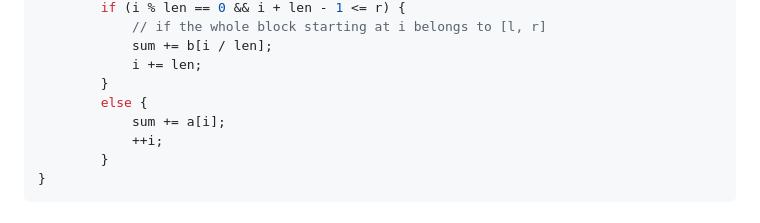
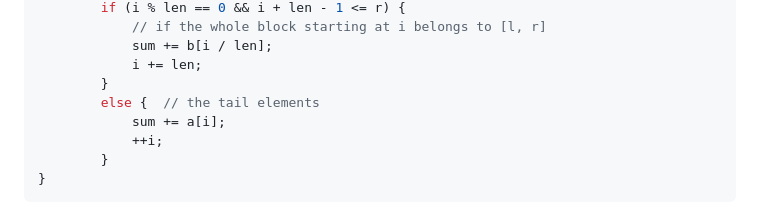
Before and after one commit to wechicken456/ICPC-practice, a Markdown page: README.md, the part around the change. GitHub-like rendering.

```diff
--- a/README.md
+++ b/README.md
@@ -468,7 +468,7 @@ for (;;) {
             sum += b[i / len];
             i += len;
         }
-        else {
+        else {  // the tail elements
             sum += a[i];
             ++i;
         }
```
